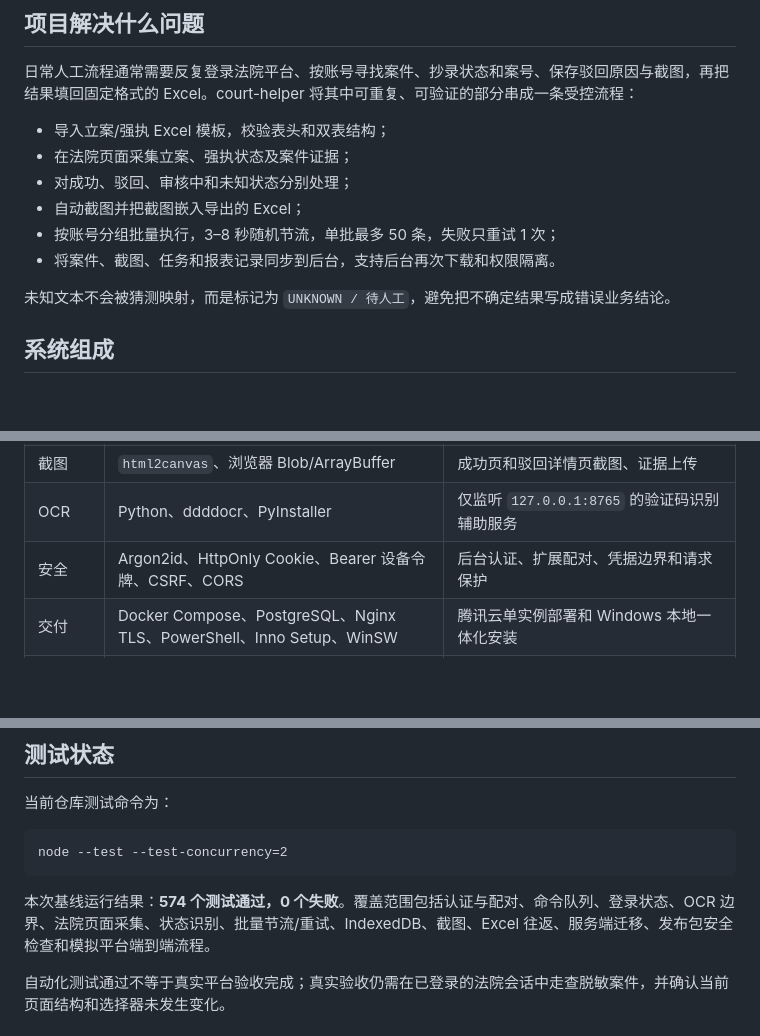
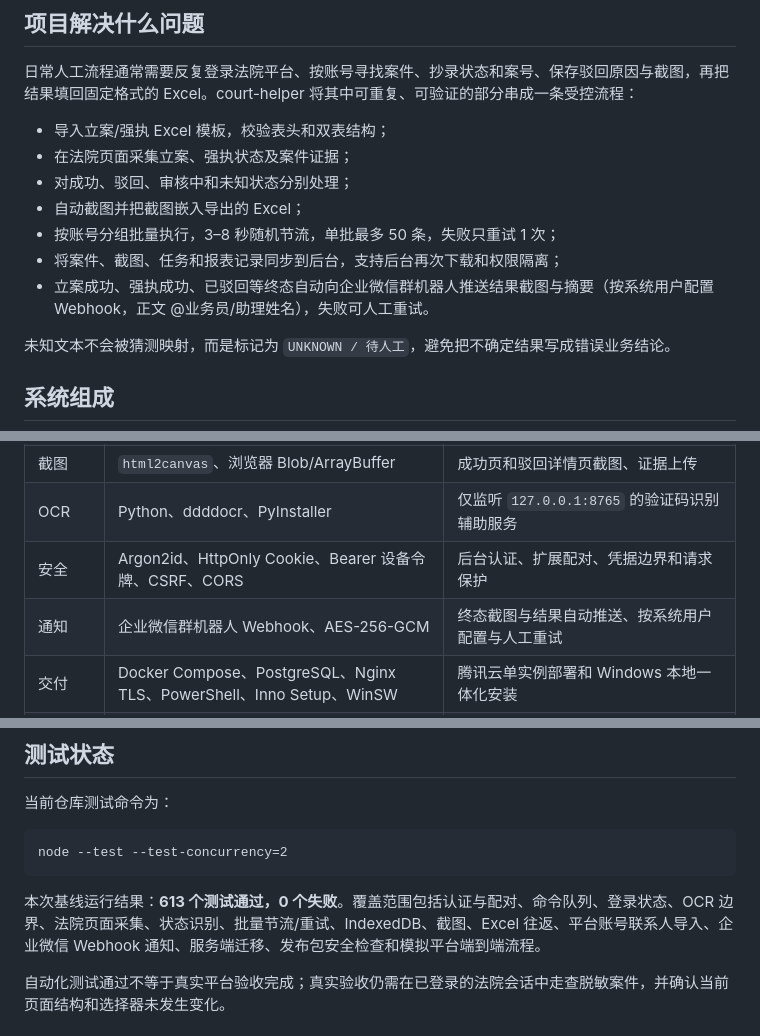
Before and after one commit to hyh204511-create/court-helper, a Markdown page: README.md, 3 parts joined by grey strips. GitHub-like rendering; blank space fills up the shorter version.

Commit message:
docs(project): refresh README with wecom delivery and test baseline

````diff
--- a/README.md
+++ b/README.md
@@ -15,7 +15,8 @@
 - 对成功、驳回、审核中和未知状态分别处理；
 - 自动截图并把截图嵌入导出的 Excel；
 - 按账号分组批量执行，3–8 秒随机节流，单批最多 50 条，失败只重试 1 次；
-- 将案件、截图、任务和报表记录同步到后台，支持后台再次下载和权限隔离。
+- 将案件、截图、任务和报表记录同步到后台，支持后台再次下载和权限隔离；
+- 立案成功、强执成功、已驳回等终态自动向企业微信群机器人推送结果截图与摘要（按系统用户配置 Webhook，正文 @业务员/助理姓名），失败可人工重试。
 
 未知文本不会被猜测映射，而是标记为 `UNKNOWN / 待人工`，避免把不确定结果写成错误业务结论。
 
@@ -48,6 +49,7 @@ flowchart LR
 | 截图 | `html2canvas`、浏览器 Blob/ArrayBuffer | 成功页和驳回详情页截图、证据上传 |
 | OCR | Python、ddddocr、PyInstaller | 仅监听 `127.0.0.1:8765` 的验证码识别辅助服务 |
 | 安全 | Argon2id、HttpOnly Cookie、Bearer 设备令牌、CSRF、CORS | 后台认证、扩展配对、凭据边界和请求保护 |
+| 通知 | 企业微信群机器人 Webhook、AES-256-GCM | 终态截图与结果自动推送、按系统用户配置与人工重试 |
 | 交付 | Docker Compose、PostgreSQL、Nginx TLS、PowerShell、Inno Setup、WinSW | 腾讯云单实例部署和 Windows 本地一体化安装 |
 | 测试/构建 | Node test runner、jsdom、esbuild、Python 校验脚本 | 单元测试、模拟平台端到端测试、扩展构建和发布包扫描 |
 
@@ -100,7 +102,7 @@ npm.cmd run server:build
 node --test --test-concurrency=2
 ```
 
-本次基线运行结果：**574 个测试通过，0 个失败**。覆盖范围包括认证与配对、命令队列、登录状态、OCR 边界、法院页面采集、状态识别、批量节流/重试、IndexedDB、截图、Excel 往返、服务端迁移、发布包安全检查和模拟平台端到端流程。
+本次基线运行结果：**613 个测试通过，0 个失败**。覆盖范围包括认证与配对、命令队列、登录状态、OCR 边界、法院页面采集、状态识别、批量节流/重试、IndexedDB、截图、Excel 往返、平台账号联系人导入、企业微信 Webhook 通知、服务端迁移、发布包安全检查和模拟平台端到端流程。
 
 自动化测试通过不等于真实平台验收完成；真实验收仍需在已登录的法院会话中走查脱敏案件，并确认当前页面结构和选择器未发生变化。
 
````
